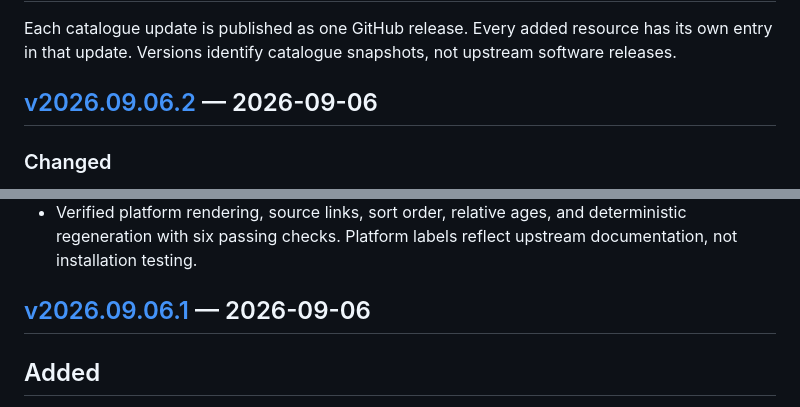
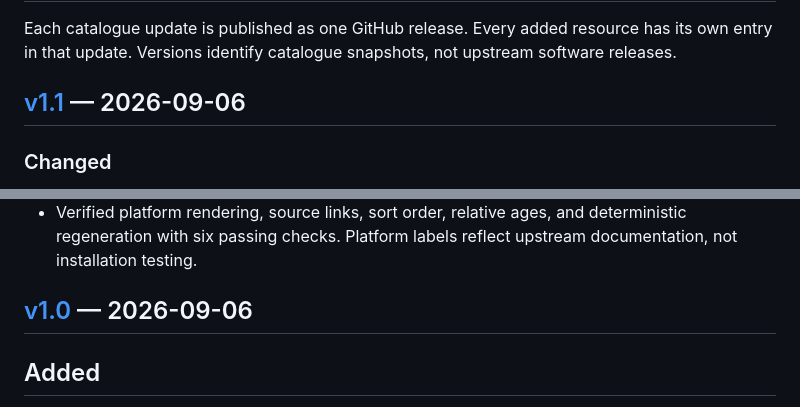
Before and after one commit to subtlesayak/awesome-resolve, a Markdown page: CHANGELOG.md, 2 parts joined by grey strips. Drawn GitHub-style.

```diff
--- a/CHANGELOG.md
+++ b/CHANGELOG.md
@@ -2,7 +2,7 @@
 
 Each catalogue update is published as one GitHub release. Every added resource has its own entry in that update. Versions identify catalogue snapshots, not upstream software releases.
 
-## [v2026.09.06.2](https://github.com/subtlesayak/awesome-resolve/releases/tag/v2026.09.06.2) — 2026-09-06
+## [v1.1](https://github.com/subtlesayak/awesome-resolve/releases/tag/v1.1) — 2026-09-06
 
 ### Changed
 
@@ -13,7 +13,7 @@ Each catalogue update is published as one GitHub release. Every added resource h
 - Refreshed stars and latest push dates; normalized push dates to ISO 8601 UTC and added a regression check against locale-formatted timestamps.
 - Verified platform rendering, source links, sort order, relative ages, and deterministic regeneration with six passing checks. Platform labels reflect upstream documentation, not installation testing.
 
-## [v2026.09.06.1](https://github.com/subtlesayak/awesome-resolve/releases/tag/v2026.09.06.1) — 2026-09-06
+## [v1.0](https://github.com/subtlesayak/awesome-resolve/releases/tag/v1.0) — 2026-09-06
 
 ## Added
 
```
Also changed, not shown: CONTRIBUTING.md (+1 -1 lines).
